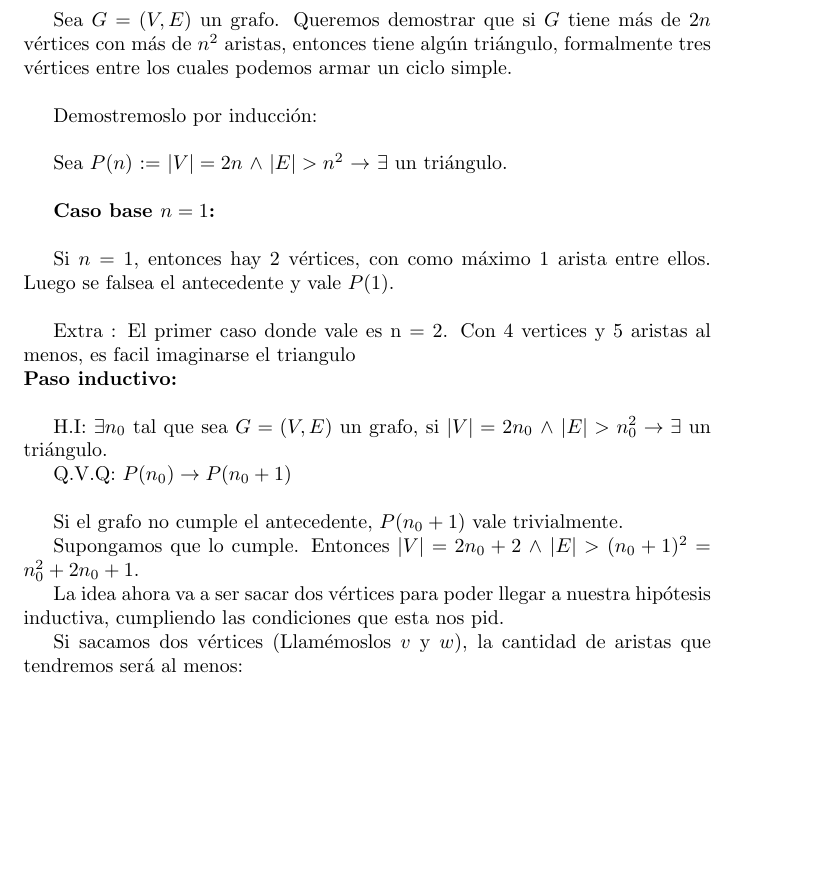
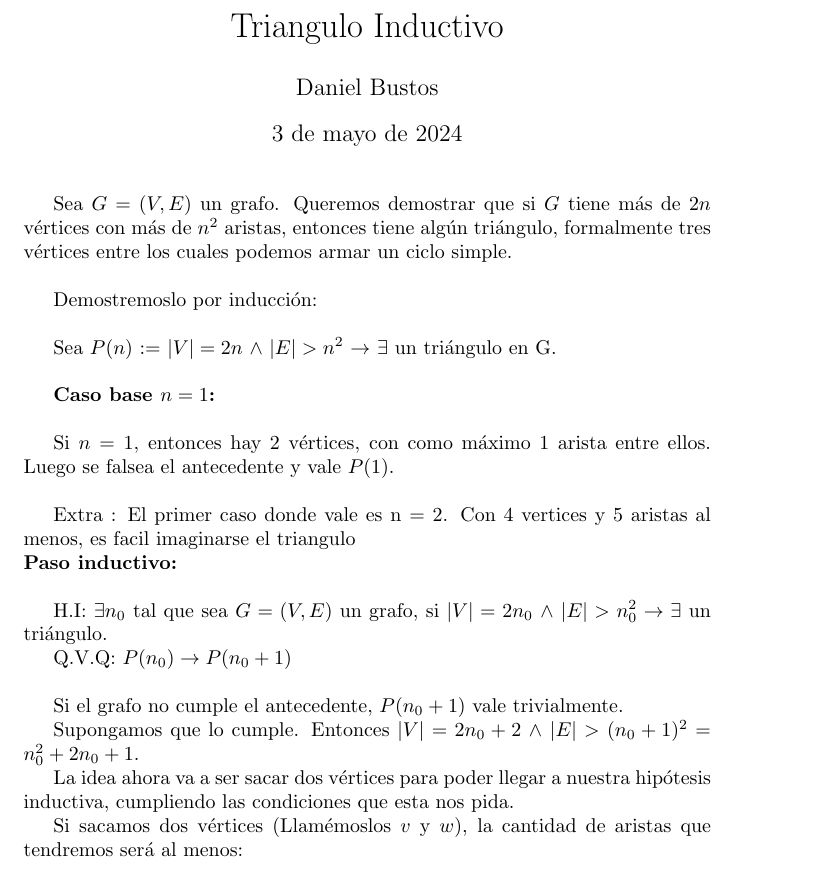
Before and after one commit to Dani-Bustos/Algo3-TecnicasA, a LaTeX document (P3 : Intro a Grafos/Ej9TrianguloInductivo.tex): part of page 1 of 2, cut at the place of the change, the shorter picture padded with empty space. Compiled offline with pdfLaTeX.

Commit message:
redaccion

```diff
--- a/P3 : Intro a Grafos/Ej9TrianguloInductivo.tex
+++ b/P3 : Intro a Grafos/Ej9TrianguloInductivo.tex
@@ -1,14 +1,19 @@
 \documentclass{article}
 \usepackage{amsmath} % for mathematical symbols
 \usepackage{lipsum} % for dummy text
+% Title
+\author{Daniel Bustos}
+\date{3 de mayo de 2024}
+\title{Triangulo Inductivo}
 
 \begin{document}
 
+\maketitle
 Sea $G = (V,E)$ un grafo. Queremos demostrar que si $G$ tiene más de $2n$ vértices con más de $n^2$ aristas, entonces tiene algún triángulo, formalmente tres vértices entre los cuales podemos armar un ciclo simple.\\
 
 Demostremoslo por inducción:\\
 
-Sea $P(n)$ := $|V| = 2n$ $\land$ $|E| > n^2$ $\rightarrow$ $\exists$ un triángulo.\\
+Sea $P(n)$ := $|V| = 2n$ $\land$ $|E| > n^2$ $\rightarrow$ $\exists$ un triángulo en G.\\
 
 \textbf{Caso base $n = 1$:} \\
 
@@ -25,7 +30,7 @@ Si el grafo no cumple el antecedente, $P(n_0 + 1)$ vale trivialmente.
 
 Supongamos que lo cumple. Entonces $|V| = 2n_0 + 2$ $\land$ $|E| > (n_0 + 1)^2 = n_0^2 + 2n_0 + 1$.
 
-La idea ahora va a ser sacar dos vértices para poder llegar a nuestra hipótesis inductiva, cumpliendo las condiciones que esta nos pid.
+La idea ahora va a ser sacar dos vértices para poder llegar a nuestra hipótesis inductiva, cumpliendo las condiciones que esta nos pida.
 
 Si sacamos dos vértices (Llamémoslos $v$ y $w$), la cantidad de aristas que tendremos será al menos:
 
```
Also changed, not shown: P3 : Intro a Grafos/Ej9TrianguloInductivo.pdf, P3 : Intro a Grafos/Ej9TrianguloInductivo.tex (3 more changed lines).
